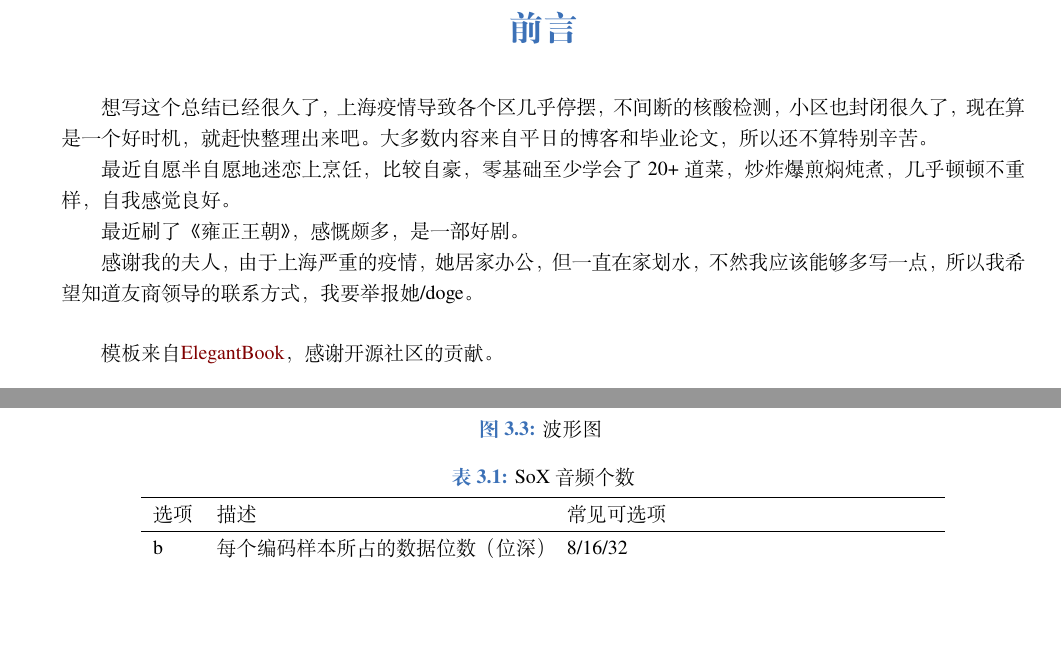
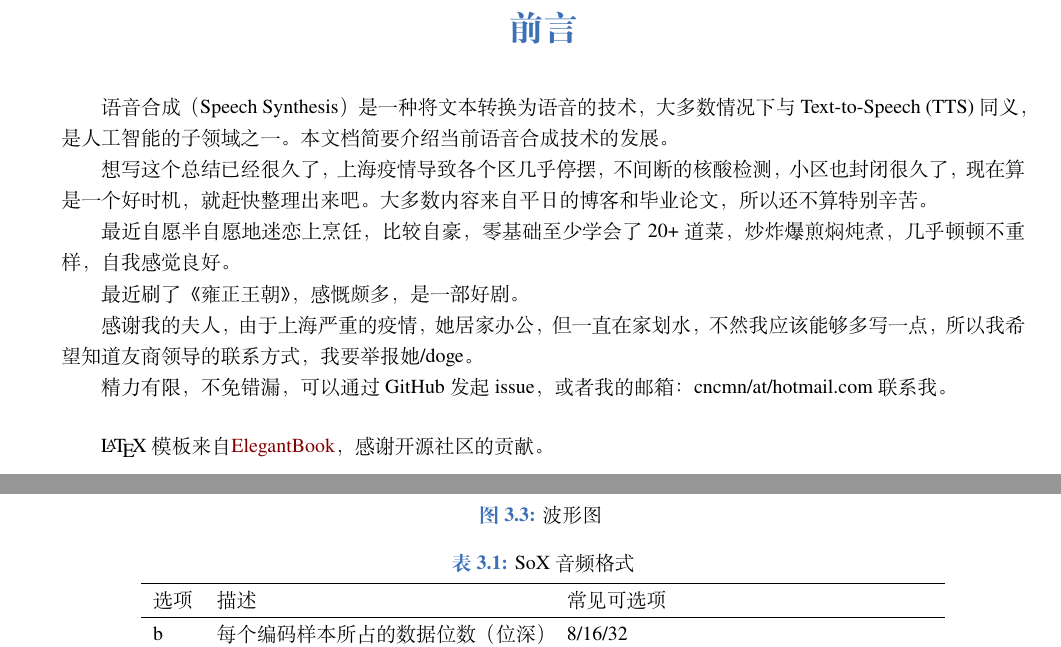
Before and after one commit to cnlinxi/book-text-to-speech, a LaTeX thesis (text_to_speech.tex): two parts of pages 2 and 32 of 76, joined at a grey line, cut so that both start at the same text, the shorter picture padded with empty space. Compiled offline with XeLaTeX; a missing font is replaced by an installed copy or a similar font.

Commit message:
update(前言等章节):修改笔误

```diff
--- a/text_to_speech.tex
+++ b/text_to_speech.tex
@@ -32,6 +32,8 @@
 
 \markboth{Introduction}{前言}
 
+语音合成（Speech Synthesis）是一种将文本转换为语音的技术，大多数情况下与Text-to-Speech (TTS)同义，是人工智能的子领域之一。本文档简要介绍当前语音合成技术的发展。
+
 想写这个总结已经很久了，上海疫情导致各个区几乎停摆，不间断的核酸检测，小区也封闭很久了，现在算是一个好时机，就赶快整理出来吧。大多数内容来自平日的博客和毕业论文，所以还不算特别辛苦。
 
 最近自愿半自愿地迷恋上烹饪，比较自豪，零基础至少学会了20+道菜，炒炸爆煎焖炖煮，几乎顿顿不重样，自我感觉良好。
@@ -40,9 +42,11 @@
 
 感谢我的夫人，由于上海严重的疫情，她居家办公，但一直在家划水，不然我应该能够多写一点，所以我希望知道友商领导的联系方式，我要举报她/doge。
 
+精力有限，不免错漏，可以通过GitHub发起issue，或者我的邮箱：cncmn/at/hotmail.com联系我。
+
 \vskip 0.5cm
 
-模板来自\href{https://github.com/ElegantLaTeX/ElegantBook}{ElegantBook}，感谢开源社区的贡献。
+\LaTeX{}模板来自\href{https://github.com/ElegantLaTeX/ElegantBook}{ElegantBook}，感谢开源社区的贡献。
 
 \vskip 1.5cm
 
@@ -926,7 +930,7 @@ plt.show()
 
 \begin{table}[htbp]
   \centering
-  \caption{SoX音频个数}
+  \caption{SoX音频格式}
     \begin{tabular}{llll}
     \toprule
     选项 & 描述 & 常见可选项 \\
```
Also changed, not shown: text_to_speech.tex (8 more changed lines), 3 other files. Lines whose indentation alone changed are shown as unchanged.
